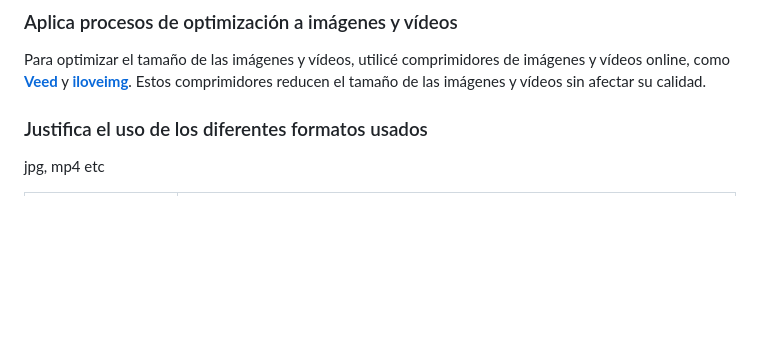
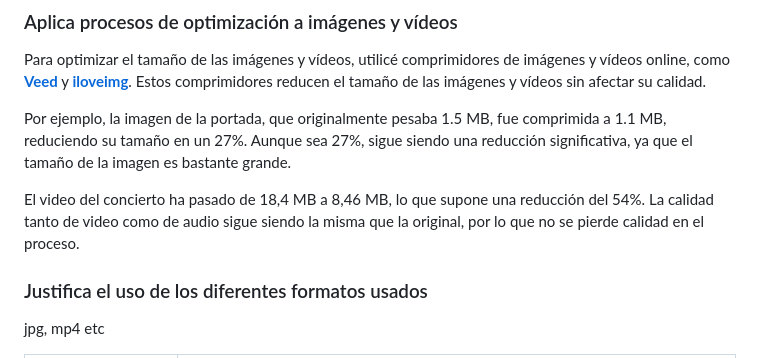
Before and after one commit to hectoririri/DIW, a Markdown page: Proyecto-2Ev/Documentacion.md, the part around the change. Drawn GitHub-style; blank space fills up the shorter version.

```diff
--- a/Proyecto-2Ev/Documentacion.md
+++ b/Proyecto-2Ev/Documentacion.md
@@ -486,6 +486,11 @@ Para las animaciones, utilicé las propias integradas que ofrece Bootstrap para
 ### Aplica procesos de optimización a imágenes y vídeos
 Para optimizar el tamaño de las imágenes y vídeos, utilicé comprimidores de imágenes y vídeos online, como [**Veed**](https://www.veed.io/es-ES/herramientas/comprimir-video/comprimir-mp4) y [**iloveimg**](https://www.iloveimg.com/es/comprimir-imagen/). Estos comprimidores reducen el tamaño de las imágenes y vídeos sin afectar su calidad.
 
+Por ejemplo, la imagen de la portada, que originalmente pesaba 1.5 MB, fue comprimida a 1.1 MB, reduciendo su tamaño en un 27%. Aunque sea 27%, sigue siendo una reducción significativa, ya que el tamaño de la imagen es bastante grande.
+
+El video del concierto ha pasado de 18,4 MB a 8,46 MB, lo que supone una reducción del 54%. La calidad tanto de video como de audio sigue siendo la misma que la original, por lo que no se pierde calidad en el proceso.
+
+
 
 
 ### Justifica el uso de los diferentes formatos usados
```
